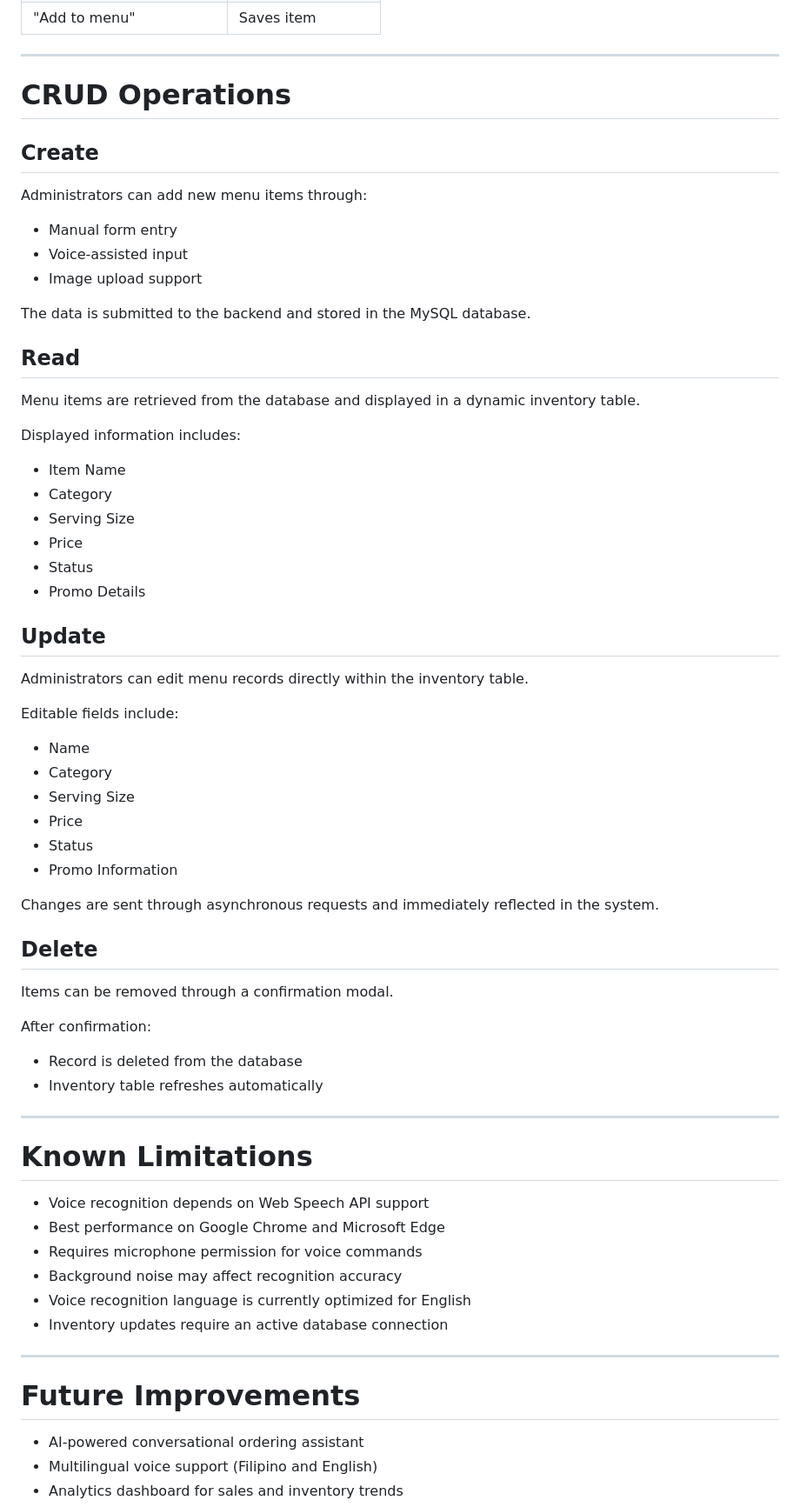
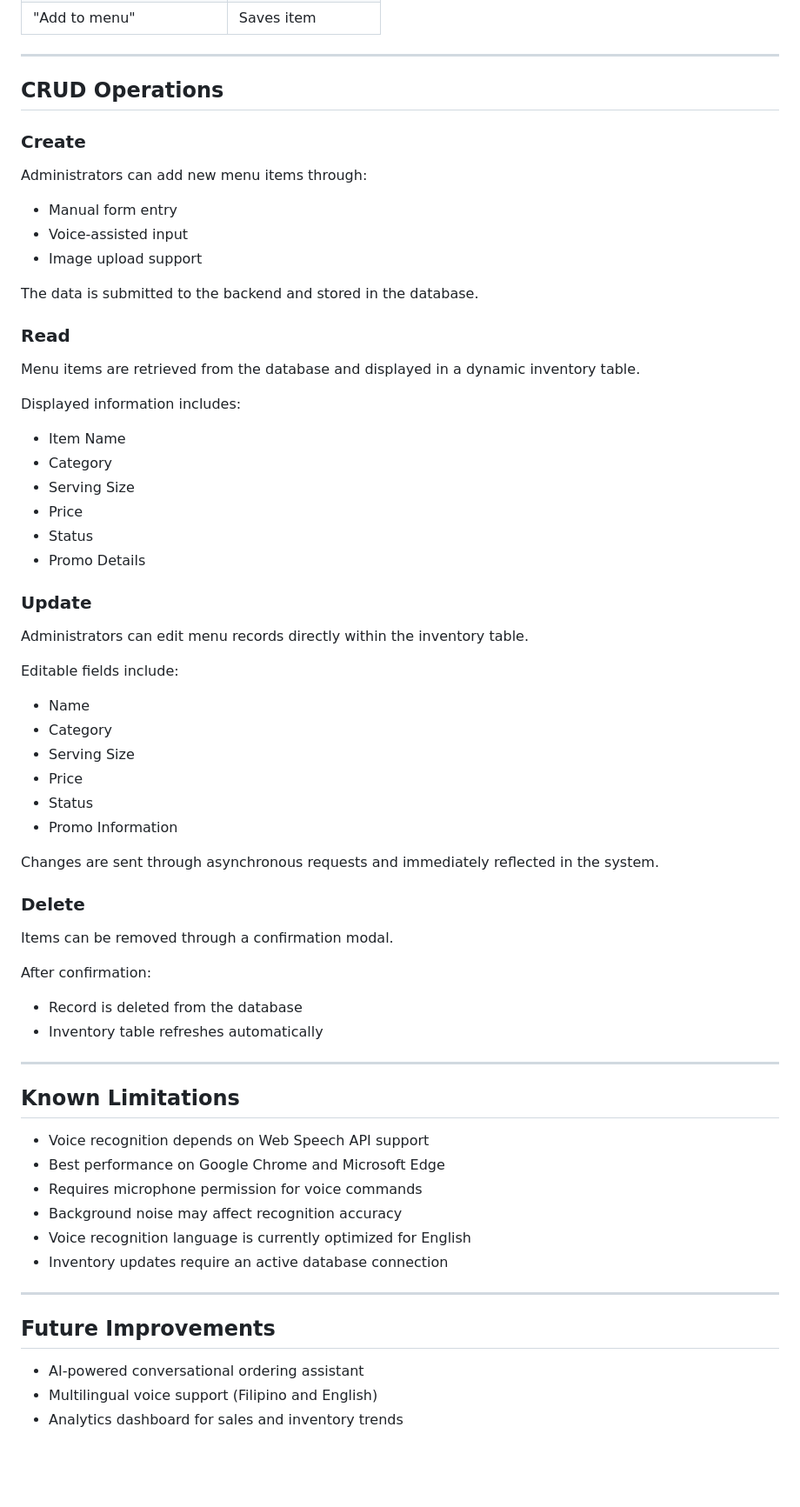
Before and after one commit to leonifeldeguzman/Promo-Ordering-System, a Markdown page: README.md, the part around one of its changes. Shown at 87% size. Rendered like a GitHub page; blank space fills up the shorter version.

```diff
--- a/README.md
+++ b/README.md
@@ -229,9 +229,9 @@ Find desserts under 99 pesos
 
 ---
 
-# CRUD Operations
+## CRUD Operations
 
-## Create
+### Create
 
 Administrators can add new menu items through:
 
@@ -239,9 +239,9 @@ Administrators can add new menu items through:
 * Voice-assisted input
 * Image upload support
 
-The data is submitted to the backend and stored in the MySQL database.
+The data is submitted to the backend and stored in the database.
 
-## Read
+### Read
 
 Menu items are retrieved from the database and displayed in a dynamic inventory table.
 
@@ -254,7 +254,7 @@ Displayed information includes:
 * Status
 * Promo Details
 
-## Update
+### Update
 
 Administrators can edit menu records directly within the inventory table.
 
@@ -269,7 +269,7 @@ Editable fields include:
 
 Changes are sent through asynchronous requests and immediately reflected in the system.
 
-## Delete
+### Delete
 
 Items can be removed through a confirmation modal.
 
@@ -280,7 +280,7 @@ After confirmation:
 
 ---
 
-# Known Limitations
+## Known Limitations
 
 * Voice recognition depends on Web Speech API support
 * Best performance on Google Chrome and Microsoft Edge
@@ -291,7 +291,7 @@ After confirmation:
 
 ---
 
-# Future Improvements
+## Future Improvements
 
 * AI-powered conversational ordering assistant
 * Multilingual voice support (Filipino and English)
```
Also changed, not shown: other parts of README.md (+41 -41 lines).
